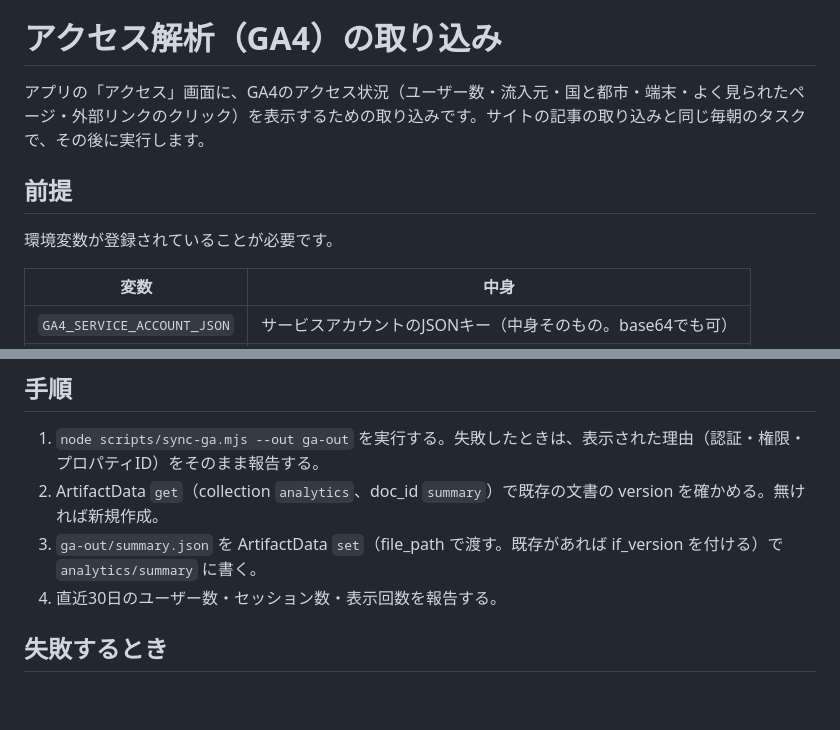
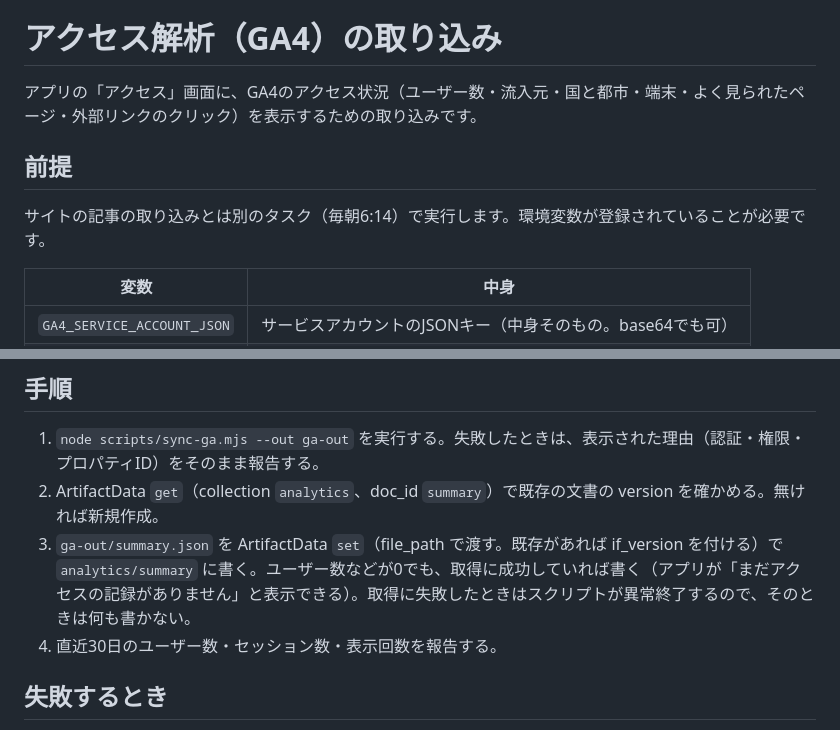
Before and after one commit to ko1509/hotel, a Markdown page: scripts/SYNC.md, 2 parts joined by grey strips. Rendered like a GitHub page; blank space fills up the shorter version.

Commit message:
Split the daily sync into two tasks and write zero-traffic GA4 results
Co-Authored-By: Claude Sonnet 5.5 <noreply@anthropic.com>
Claude-Session: https://claude.ai/code/session_01AAyEXcWuV8J3EEWarhgqn9

```diff
--- a/scripts/SYNC.md
+++ b/scripts/SYNC.md
@@ -35,11 +35,11 @@
 
 # アクセス解析（GA4）の取り込み
 
-アプリの「アクセス」画面に、GA4のアクセス状況（ユーザー数・流入元・国と都市・端末・よく見られたページ・外部リンクのクリック）を表示するための取り込みです。サイトの記事の取り込みと同じ毎朝のタスクで、その後に実行します。
+アプリの「アクセス」画面に、GA4のアクセス状況（ユーザー数・流入元・国と都市・端末・よく見られたページ・外部リンクのクリック）を表示するための取り込みです。
 
 ## 前提
 
-環境変数が登録されていることが必要です。
+サイトの記事の取り込みとは別のタスク（毎朝6:14）で実行します。環境変数が登録されていることが必要です。
 
 | 変数 | 中身 |
 | --- | --- |
@@ -58,7 +58,7 @@
 
 1. `node scripts/sync-ga.mjs --out ga-out` を実行する。失敗したときは、表示された理由（認証・権限・プロパティID）をそのまま報告する。
 2. ArtifactData `get`（collection `analytics`、doc_id `summary`）で既存の文書の version を確かめる。無ければ新規作成。
-3. `ga-out/summary.json` を ArtifactData `set`（file_path で渡す。既存があれば if_version を付ける）で `analytics/summary` に書く。
+3. `ga-out/summary.json` を ArtifactData `set`（file_path で渡す。既存があれば if_version を付ける）で `analytics/summary` に書く。ユーザー数などが0でも、取得に成功していれば書く（アプリが「まだアクセスの記録がありません」と表示できる）。取得に失敗したときはスクリプトが異常終了するので、そのときは何も書かない。
 4. 直近30日のユーザー数・セッション数・表示回数を報告する。
 
 ## 失敗するとき
```
